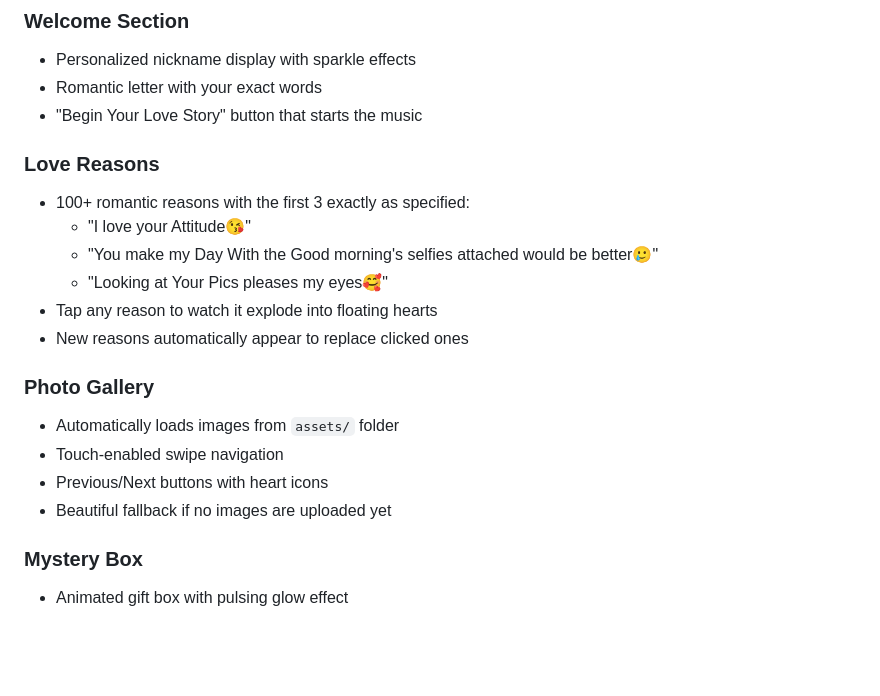
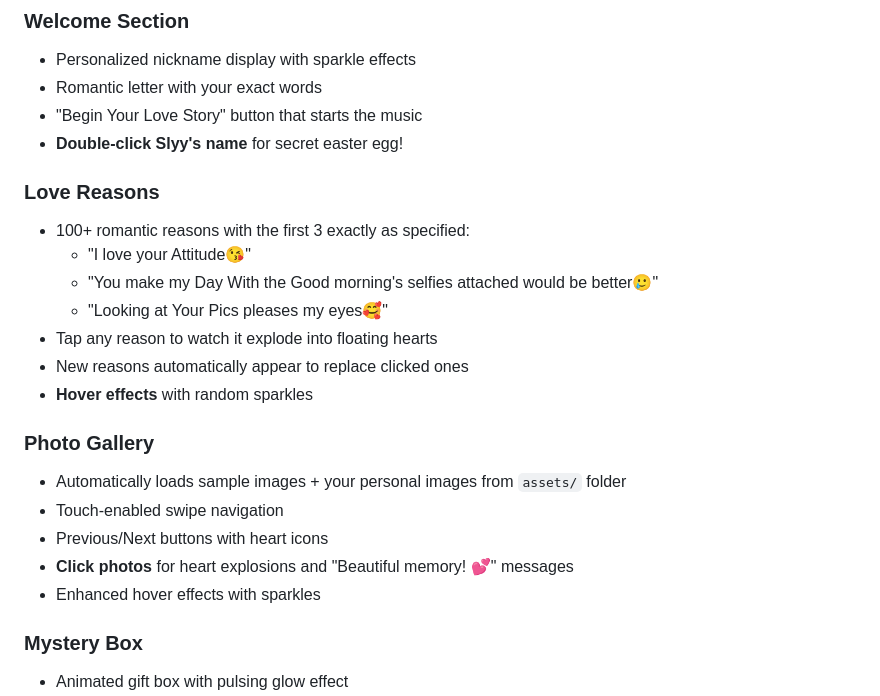
Before and after one commit to Asboyopp/sly43, a Markdown page: README.md, the part around one of its changes. Rendered like a GitHub page; blank space fills up the shorter version.

```diff
--- a/README.md
+++ b/README.md
@@ -66,6 +66,7 @@ The website is specifically designed for mobile viewing:
 - Personalized nickname display with sparkle effects
 - Romantic letter with your exact words
 - "Begin Your Love Story" button that starts the music
+- **Double-click Slyy's name** for secret easter egg!
 
 ### Love Reasons
 - 100+ romantic reasons with the first 3 exactly as specified:
@@ -74,12 +75,14 @@ The website is specifically designed for mobile viewing:
   - "Looking at Your Pics pleases my eyes🥰"
 - Tap any reason to watch it explode into floating hearts
 - New reasons automatically appear to replace clicked ones
+- **Hover effects** with random sparkles
 
 ### Photo Gallery
-- Automatically loads images from `assets/` folder
+- Automatically loads sample images + your personal images from `assets/` folder
 - Touch-enabled swipe navigation
 - Previous/Next buttons with heart icons
-- Beautiful fallback if no images are uploaded yet
+- **Click photos** for heart explosions and "Beautiful memory! 💕" messages
+- Enhanced hover effects with sparkles
 
 ### Mystery Box
 - Animated gift box with pulsing glow effect
```
Also changed, not shown: other parts of README.md (+27 -0 lines).
